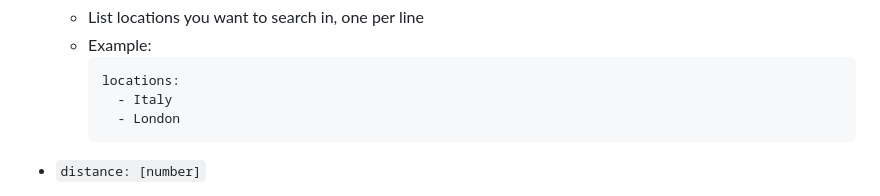
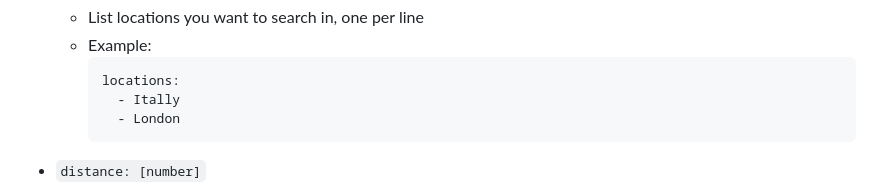
Before and after one commit to feder-cr/Auto_Jobs_Applier_AIHawk, a Markdown page: README.md, the part around the change. GitHub-like rendering.

Commit message:
Revert "Apologies, the spelling of Italy was upsetting me"

````diff
--- a/README.md
+++ b/README.md
@@ -137,7 +137,7 @@ This file defines your job search parameters and bot behavior. Each section cont
   - Example:
     ```yaml
     locations:
-      - Italy
+      - Itally
       - London
     ```
 
````
